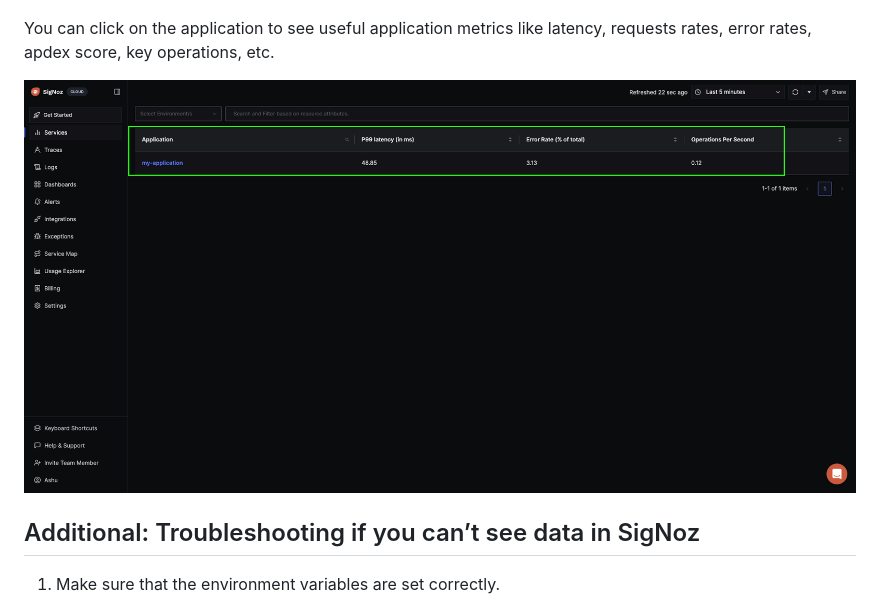
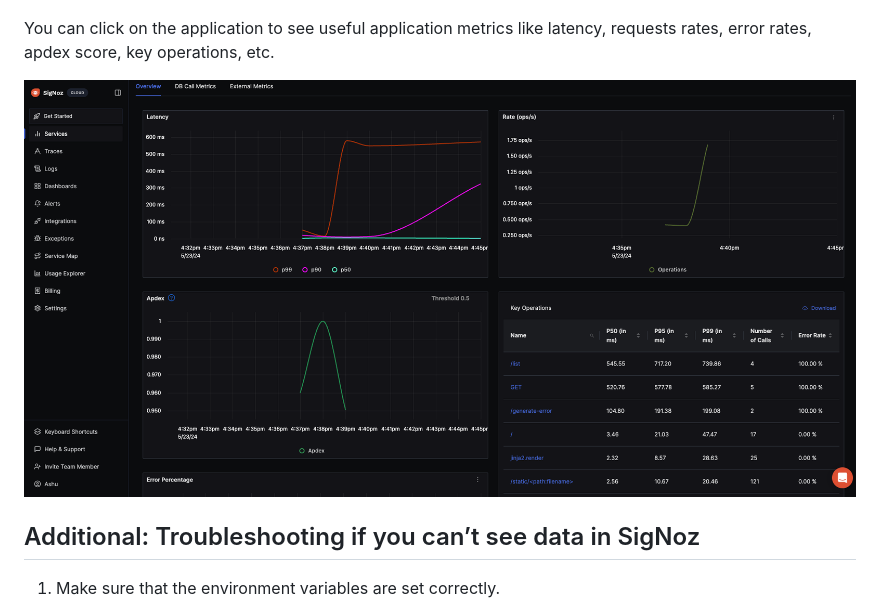
Before and after one commit to SigNoz/opentelemetry-python-example, a Markdown page: lesson-3-1/README.md, the part around the change. Rendered like a GitHub page.

```diff
--- a/lesson-3-1/README.md
+++ b/lesson-3-1/README.md
@@ -102,7 +102,9 @@ Once you've created some dummy telemetry by interacting with your application, y
 
 You can click on the application to see useful application metrics like latency, requests rates, error rates, apdex score, key operations, etc.
 
-![Monitor things like application latency, requests per sec, error percentage, apdex and see your top endpoints with SigNoz.](../static/images/application-monitored.png)
+![Monitor things like application latency, requests per sec, error percentage, apdex and see your top endpoints with SigNoz.](../static/images/application-metrics.png)
+
+
 
 ## Additional: Troubleshooting if you can’t see data in SigNoz
 
```
